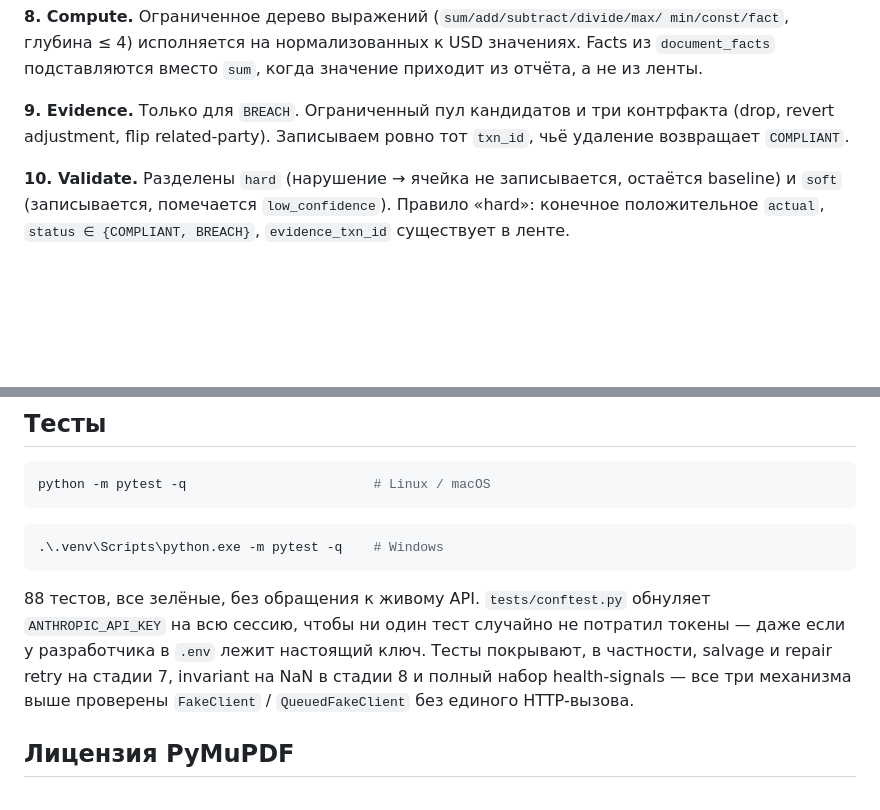
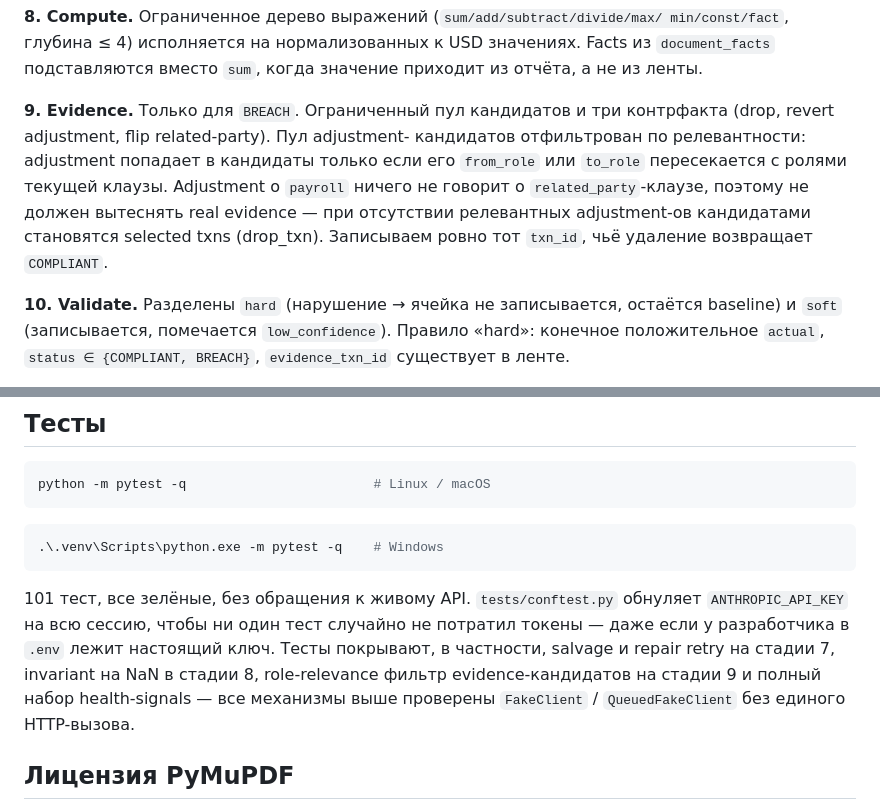
Before and after one commit to BDaaac/Halyk_ai, a Markdown page: README.md, 2 parts joined by grey strips. Drawn GitHub-style; blank space fills up the shorter version.

````diff
--- a/README.md
+++ b/README.md
@@ -268,8 +279,13 @@ health: baseline=3/36 computed=33 valid_selections=12 rejected=0 salvaged=3 retr
    значение приходит из отчёта, а не из ленты.
 
 **9. Evidence.** Только для `BREACH`. Ограниченный пул кандидатов и три
-   контрфакта (drop, revert adjustment, flip related-party). Записываем ровно
-   тот `txn_id`, чьё удаление возвращает `COMPLIANT`.
+   контрфакта (drop, revert adjustment, flip related-party). Пул adjustment-
+   кандидатов отфильтрован по релевантности: adjustment попадает в кандидаты
+   только если его `from_role` или `to_role` пересекается с ролями текущей
+   клаузы. Adjustment о `payroll` ничего не говорит о `related_party`-клаузе,
+   поэтому не должен вытеснять real evidence — при отсутствии релевантных
+   adjustment-ов кандидатами становятся selected txns (drop_txn). Записываем
+   ровно тот `txn_id`, чьё удаление возвращает `COMPLIANT`.
 
 **10. Validate.** Разделены `hard` (нарушение → ячейка не записывается,
     остаётся baseline) и `soft` (записывается, помечается `low_confidence`).
@@ -347,12 +363,13 @@ python -m pytest -q                        # Linux / macOS
 .\.venv\Scripts\python.exe -m pytest -q    # Windows
 ```
 
-88 тестов, все зелёные, без обращения к живому API. `tests/conftest.py`
+101 тест, все зелёные, без обращения к живому API. `tests/conftest.py`
 обнуляет `ANTHROPIC_API_KEY` на всю сессию, чтобы ни один тест случайно не
 потратил токены — даже если у разработчика в `.env` лежит настоящий ключ.
 Тесты покрывают, в частности, salvage и repair retry на стадии 7, invariant
-на NaN в стадии 8 и полный набор health-signals — все три механизма выше
-проверены `FakeClient` / `QueuedFakeClient` без единого HTTP-вызова.
+на NaN в стадии 8, role-relevance фильтр evidence-кандидатов на стадии 9
+и полный набор health-signals — все механизмы выше проверены
+`FakeClient` / `QueuedFakeClient` без единого HTTP-вызова.
 
 ## Лицензия PyMuPDF
 
````
Also changed, not shown: other parts of README.md (+35 -24 lines), ARCHITECTURE_v2.md (deleted, +0 -528 lines).
